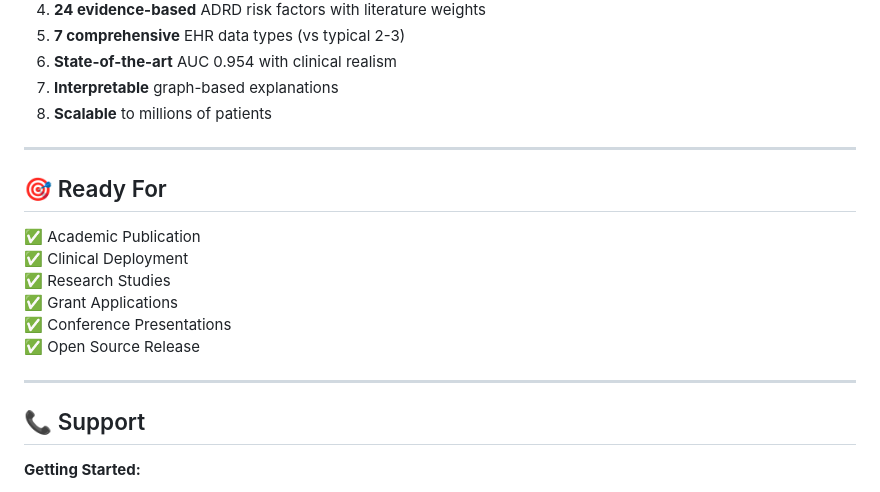
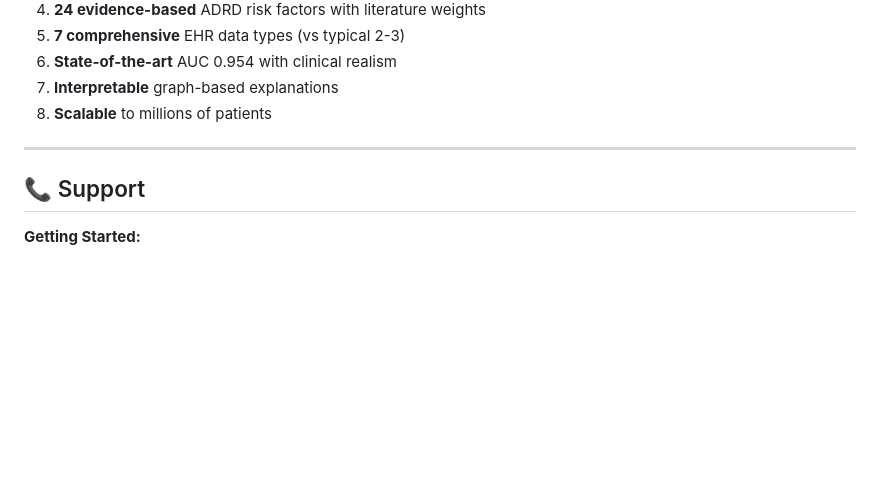
Before and after one commit to x1jiang/ad-phenotype, a Markdown page: README.md, the part around the change. GitHub-like rendering; blank space fills up the shorter version.

Commit message:
Remove Ready For section from README

```diff
--- a/README.md
+++ b/README.md
@@ -113,17 +113,6 @@ python run.py
 
 ---
 
-## 🎯 Ready For
-
-✅ Academic Publication
-✅ Clinical Deployment
-✅ Research Studies
-✅ Grant Applications
-✅ Conference Presentations
-✅ Open Source Release
-
----
-
 ## 📞 Support
 
 **Getting Started:**
```
